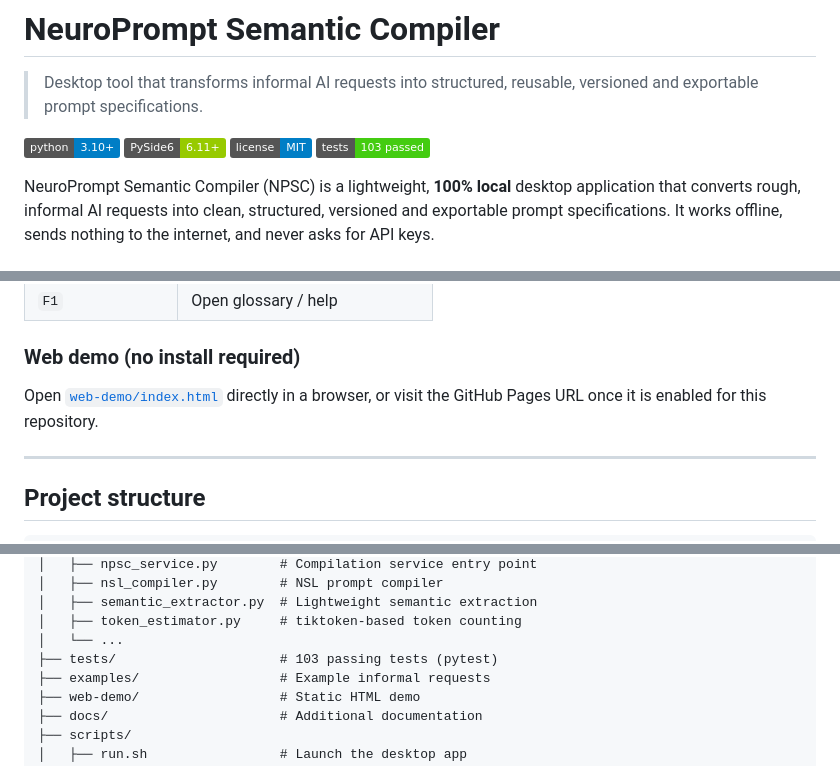
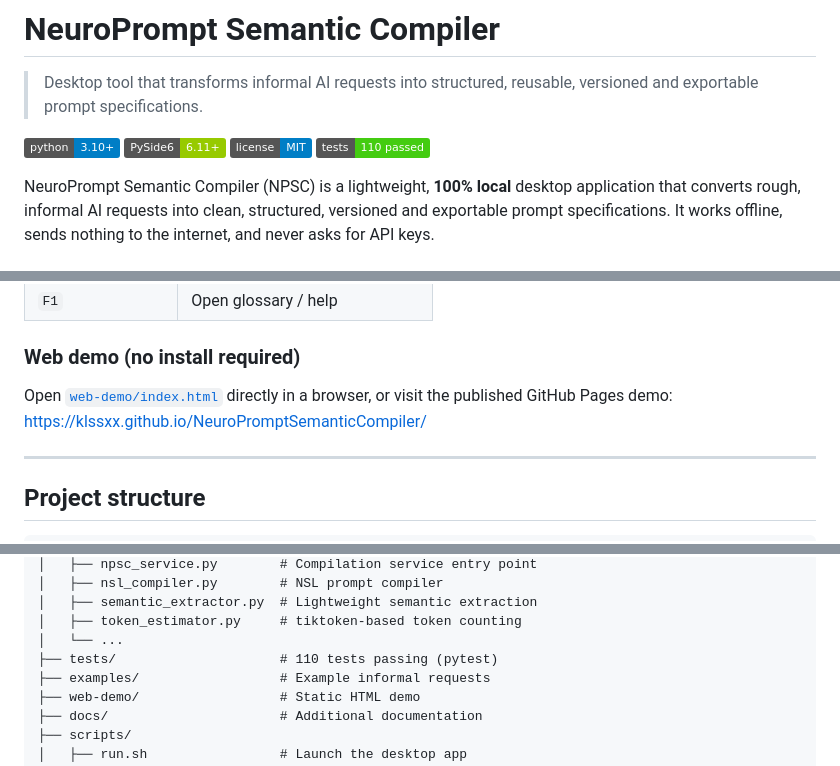
Before and after one commit to klssxx/NeuroPromptSemanticCompiler, a Markdown page: README.md, 3 parts joined by grey strips. Rendered like a GitHub page; badges without logos.

Commit message:
docs: update published URLs and validation status

```diff
--- a/README.md
+++ b/README.md
@@ -5,7 +5,7 @@
 [![Python 3.10+](https://img.shields.io/badge/python-3.10+-blue.svg)](https://www.python.org/)
 [![PySide6 6.11+](https://img.shields.io/badge/PySide6-6.11+-green.svg)](https://www.qt.io/qt-for-python)
 [![License: MIT](https://img.shields.io/badge/license-MIT-blue.svg)](LICENSE)
-[![Tests](https://img.shields.io/badge/tests-103%20passed-brightgreen.svg)](#tests)
+[![Tests](https://img.shields.io/badge/tests-110%20passed-brightgreen.svg)](#tests)
 
 NeuroPrompt Semantic Compiler (NPSC) is a lightweight, **100% local** desktop application that converts rough, informal AI requests into clean, structured, versioned and exportable prompt specifications. It works offline, sends nothing to the internet, and never asks for API keys.
 
@@ -96,7 +96,7 @@ python3 -m venv .venv
 
 ### Web demo (no install required)
 
-Open [`web-demo/index.html`](web-demo/index.html) directly in a browser, or visit the GitHub Pages URL once it is enabled for this repository.
+Open [`web-demo/index.html`](web-demo/index.html) directly in a browser, or visit the published GitHub Pages demo: https://klssxx.github.io/NeuroPromptSemanticCompiler/
 
 ---
 
@@ -124,7 +124,7 @@ NeuroPromptSemanticCompiler/
 │   ├── semantic_extractor.py  # Lightweight semantic extraction
 │   ├── token_estimator.py     # tiktoken-based token counting
 │   └── ...
-├── tests/                     # 103 passing tests (pytest)
+├── tests/                     # 110 tests passing (pytest)
 ├── examples/                  # Example informal requests
 ├── web-demo/                  # Static HTML demo
 ├── docs/                      # Additional documentation
```
Also changed, not shown: other parts of README.md (+3 -3 lines), CHANGELOG.md (+1 -1 lines), README.es.md (+6 -6 lines).
